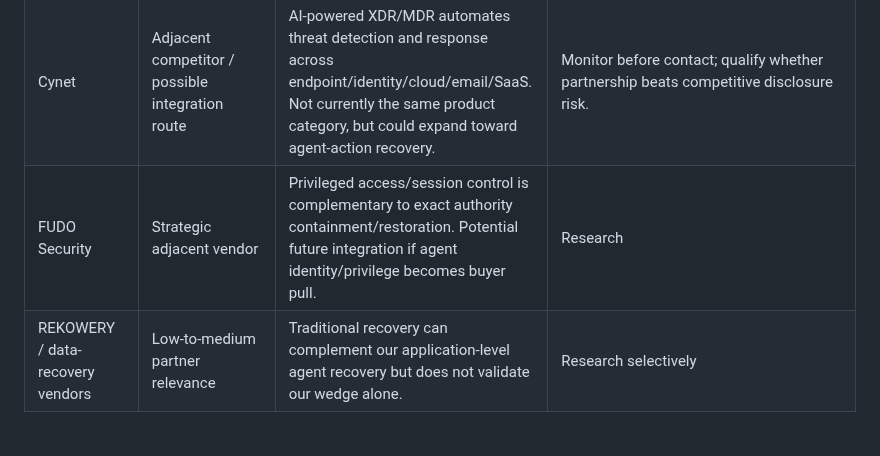
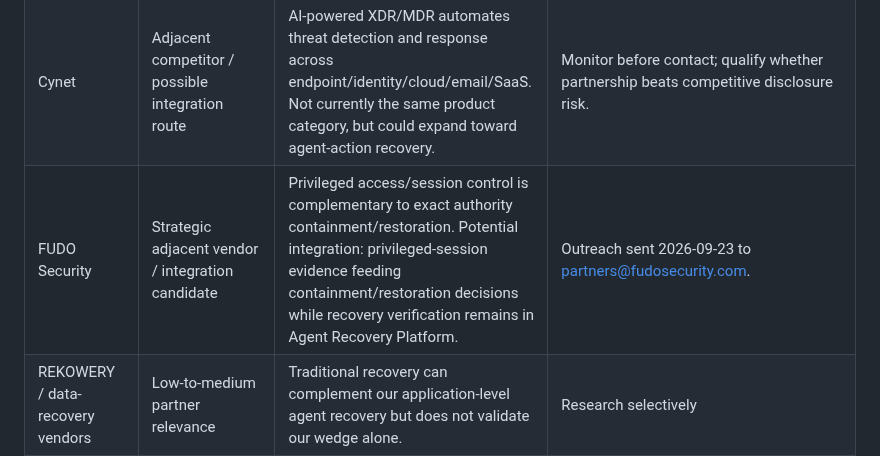
Before and after one commit to tomat60/agent-recovery-platform, a Markdown page: docs/DESIGN_PARTNER_PIPELINE.md, the part around the change. Drawn GitHub-style; blank space fills up the shorter version.

Commit message:
P6: record Fudo partnership outreach

```diff
--- a/docs/DESIGN_PARTNER_PIPELINE.md
+++ b/docs/DESIGN_PARTNER_PIPELINE.md
@@ -40,7 +40,7 @@ Paweł visited the event on 2026-09-23. Treat booth presence as a warm contextua
 | Konsorcjum FEN | Polish channel / VAD candidate | Explicit VAD model, presales engineering, co-selling, demos, partner enablement and security portfolio. Could distribute or co-sell a new recoverability capability if pilot proof lands. | Outreach sent 2026-09-23 to Rafał Gałka (Security PM), cc Maciej Cenkier (BD Director). |
 | Acronis | Strategic platform / integration candidate and long-term adjacent threat | Strong data/infrastructure recovery, MSP channel and 300+ integration ecosystem. Our wedge is agent-action recoverability above workload/data restore. | Outreach sent 2026-09-23 to TechnologyPartnerProgram@acronis.com asking about CyberApp/API fit and maturity requirements. |
 | Cynet | Adjacent competitor / possible integration route | AI-powered XDR/MDR automates threat detection and response across endpoint/identity/cloud/email/SaaS. Not currently the same product category, but could expand toward agent-action recovery. | Monitor before contact; qualify whether partnership beats competitive disclosure risk. |
-| FUDO Security | Strategic adjacent vendor | Privileged access/session control is complementary to exact authority containment/restoration. Potential future integration if agent identity/privilege becomes buyer pull. | Research |
+| FUDO Security | Strategic adjacent vendor / integration candidate | Privileged access/session control is complementary to exact authority containment/restoration. Potential integration: privileged-session evidence feeding containment/restoration decisions while recovery verification remains in Agent Recovery Platform. | Outreach sent 2026-09-23 to partners@fudosecurity.com. |
 | REKOWERY / data-recovery vendors | Low-to-medium partner relevance | Traditional recovery can complement our application-level agent recovery but does not validate our wedge alone. | Research selectively |
 
 ## Initial channel / strategic partner classes
```
